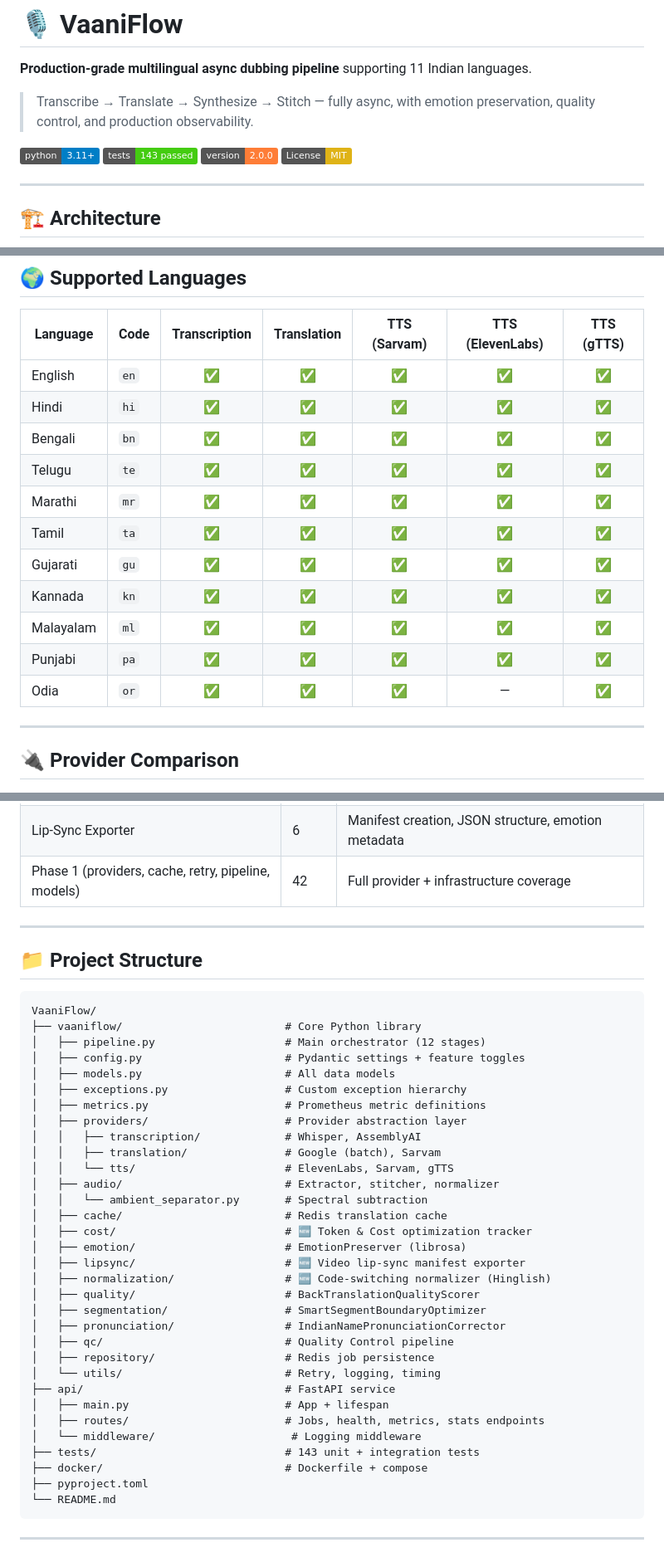
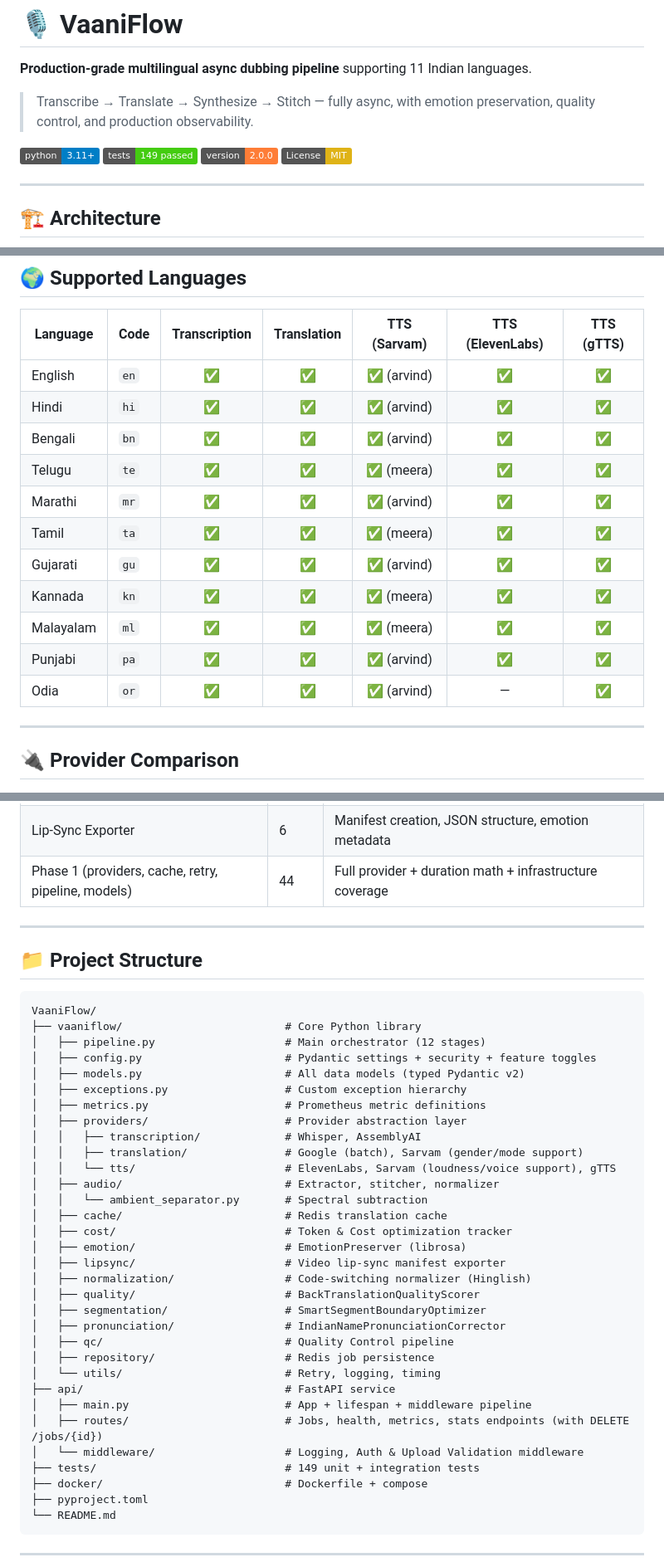
Before and after one commit to Eternalcodertanishq3/VaniFlow, a Markdown page: README.md, 3 parts joined by grey strips. Shown at 83% size. GitHub-like rendering; badges without logos.

```diff
--- a/README.md
+++ b/README.md
@@ -9,7 +9,7 @@
 > Transcribe → Translate → Synthesize → Stitch — fully async, with emotion preservation, quality control, and production observability.
 
 [![Python 3.11+](https://img.shields.io/badge/python-3.11+-blue.svg)](https://www.python.org/downloads/)
-[![Tests](https://img.shields.io/badge/tests-143%20passed-brightgreen.svg)](#-running-tests)
+[![Tests](https://img.shields.io/badge/tests-149%20passed-brightgreen.svg)](#-running-tests)
 [![Version](https://img.shields.io/badge/version-2.0.0-orange.svg)](pyproject.toml)
 [![License: MIT](https://img.shields.io/badge/License-MIT-yellow.svg)](LICENSE)
 
@@ -267,17 +293,17 @@ VaaniFlow exposes a `/metrics` endpoint compatible with **Prometheus + Grafana**
 
 | Language   | Code | Transcription | Translation | TTS (Sarvam) | TTS (ElevenLabs) | TTS (gTTS) |
 |------------|------|:---:|:---:|:---:|:---:|:---:|
-| English    | `en` | ✅ | ✅ | ✅ | ✅ | ✅ |
-| Hindi      | `hi` | ✅ | ✅ | ✅ | ✅ | ✅ |
-| Bengali    | `bn` | ✅ | ✅ | ✅ | ✅ | ✅ |
-| Telugu     | `te` | ✅ | ✅ | ✅ | ✅ | ✅ |
-| Marathi    | `mr` | ✅ | ✅ | ✅ | ✅ | ✅ |
-| Tamil      | `ta` | ✅ | ✅ | ✅ | ✅ | ✅ |
-| Gujarati   | `gu` | ✅ | ✅ | ✅ | ✅ | ✅ |
-| Kannada    | `kn` | ✅ | ✅ | ✅ | ✅ | ✅ |
-| Malayalam  | `ml` | ✅ | ✅ | ✅ | ✅ | ✅ |
-| Punjabi    | `pa` | ✅ | ✅ | ✅ | ✅ | ✅ |
-| Odia       | `or` | ✅ | ✅ | ✅ | — | ✅ |
+| English    | `en` | ✅ | ✅ | ✅ (arvind) | ✅ | ✅ |
+| Hindi      | `hi` | ✅ | ✅ | ✅ (arvind) | ✅ | ✅ |
+| Bengali    | `bn` | ✅ | ✅ | ✅ (arvind) | ✅ | ✅ |
+| Telugu     | `te` | ✅ | ✅ | ✅ (meera) | ✅ | ✅ |
+| Marathi    | `mr` | ✅ | ✅ | ✅ (arvind) | ✅ | ✅ |
+| Tamil      | `ta` | ✅ | ✅ | ✅ (meera) | ✅ | ✅ |
+| Gujarati   | `gu` | ✅ | ✅ | ✅ (arvind) | ✅ | ✅ |
+| Kannada    | `kn` | ✅ | ✅ | ✅ (meera) | ✅ | ✅ |
+| Malayalam  | `ml` | ✅ | ✅ | ✅ (meera) | ✅ | ✅ |
+| Punjabi    | `pa` | ✅ | ✅ | ✅ (arvind) | ✅ | ✅ |
+| Odia       | `or` | ✅ | ✅ | ✅ (arvind) | — | ✅ |
 
 ---
 
@@ -360,7 +388,7 @@ pytest --cov=vaaniflow --cov=api -v
 | Code-Switch Normalizer | 17 | Hinglish/Tanglish detection, marking, phrase mapping |
 | Cost Tracker | 10 | Cache hit rates, USD savings, provider breakdown |
 | Lip-Sync Exporter | 6 | Manifest creation, JSON structure, emotion metadata |
-| Phase 1 (providers, cache, retry, pipeline, models) | 42 | Full provider + infrastructure coverage |
+| Phase 1 (providers, cache, retry, pipeline, models) | 44 | Full provider + duration math + infrastructure coverage |
 
 ---
 
@@ -370,21 +398,21 @@ pytest --cov=vaaniflow --cov=api -v
 VaaniFlow/
 ├── vaaniflow/                         # Core Python library
 │   ├── pipeline.py                    # Main orchestrator (12 stages)
-│   ├── config.py                      # Pydantic settings + feature toggles
-│   ├── models.py                      # All data models
+│   ├── config.py                      # Pydantic settings + security + feature toggles
+│   ├── models.py                      # All data models (typed Pydantic v2)
 │   ├── exceptions.py                  # Custom exception hierarchy
 │   ├── metrics.py                     # Prometheus metric definitions
 │   ├── providers/                     # Provider abstraction layer
 │   │   ├── transcription/             # Whisper, AssemblyAI
-│   │   ├── translation/               # Google (batch), Sarvam
-│   │   └── tts/                       # ElevenLabs, Sarvam, gTTS
+│   │   ├── translation/               # Google (batch), Sarvam (gender/mode support)
+│   │   └── tts/                       # ElevenLabs, Sarvam (loudness/voice support), gTTS
 │   ├── audio/                         # Extractor, stitcher, normalizer
 │   │   └── ambient_separator.py       # Spectral subtraction
 │   ├── cache/                         # Redis translation cache
-│   ├── cost/                          # 🆕 Token & Cost optimization tracker
+│   ├── cost/                          # Token & Cost optimization tracker
 │   ├── emotion/                       # EmotionPreserver (librosa)
-│   ├── lipsync/                       # 🆕 Video lip-sync manifest exporter
-│   ├── normalization/                 # 🆕 Code-switching normalizer (Hinglish)
+│   ├── lipsync/                       # Video lip-sync manifest exporter
+│   ├── normalization/                 # Code-switching normalizer (Hinglish)
 │   ├── quality/                       # BackTranslationQualityScorer
 │   ├── segmentation/                  # SmartSegmentBoundaryOptimizer
 │   ├── pronunciation/                 # IndianNamePronunciationCorrector
@@ -392,10 +420,10 @@ VaaniFlow/
 │   ├── repository/                    # Redis job persistence
 │   └── utils/                         # Retry, logging, timing
 ├── api/                               # FastAPI service
-│   ├── main.py                        # App + lifespan
-│   ├── routes/                        # Jobs, health, metrics, stats endpoints
-│   └── middleware/                     # Logging middleware
-├── tests/                             # 143 unit + integration tests
+│   ├── main.py                        # App + lifespan + middleware pipeline
+│   ├── routes/                        # Jobs, health, metrics, stats endpoints (with DELETE /jobs/{id})
+│   └── middleware/                    # Logging, Auth & Upload Validation middleware
+├── tests/                             # 149 unit + integration tests
 ├── docker/                            # Dockerfile + compose
 ├── pyproject.toml
 └── README.md
```
Also changed, not shown: other parts of README.md (+54 -19 lines).
